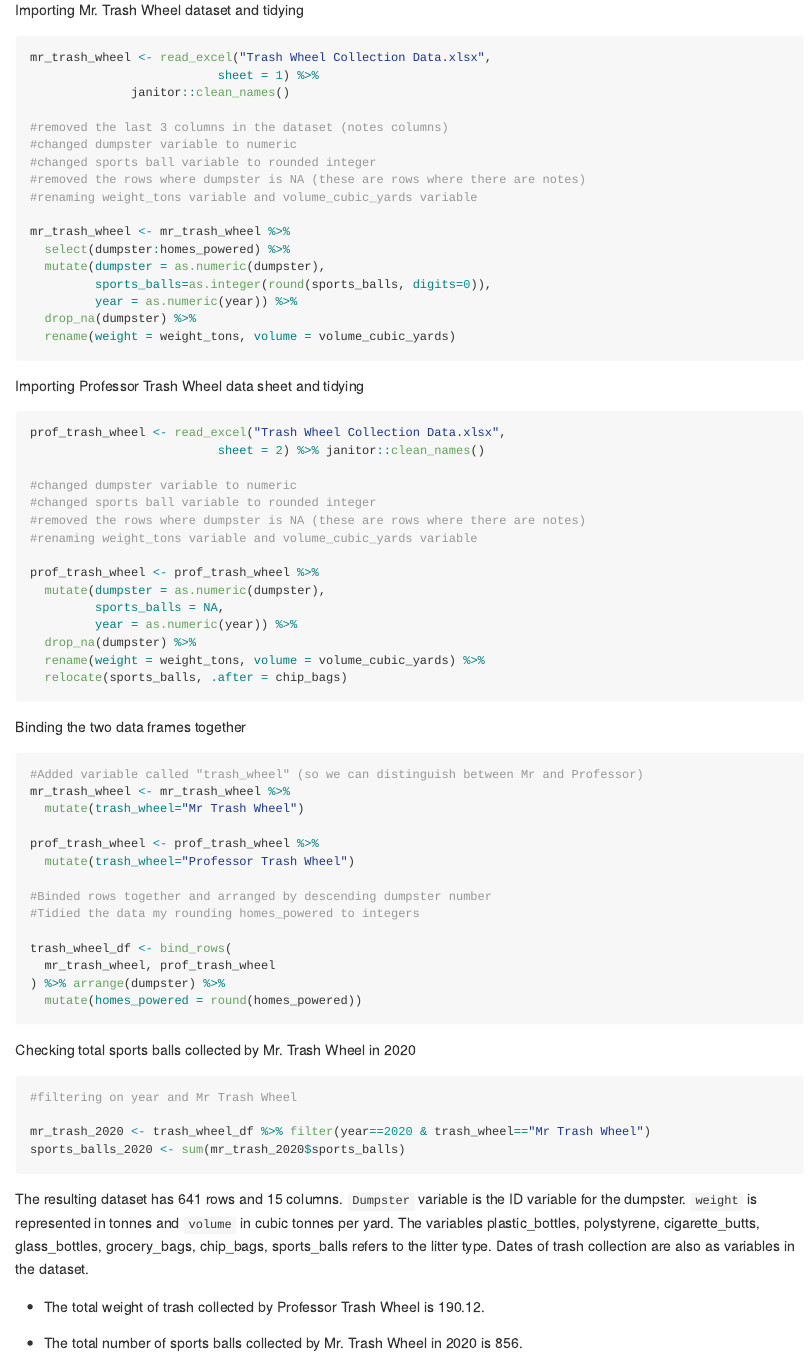
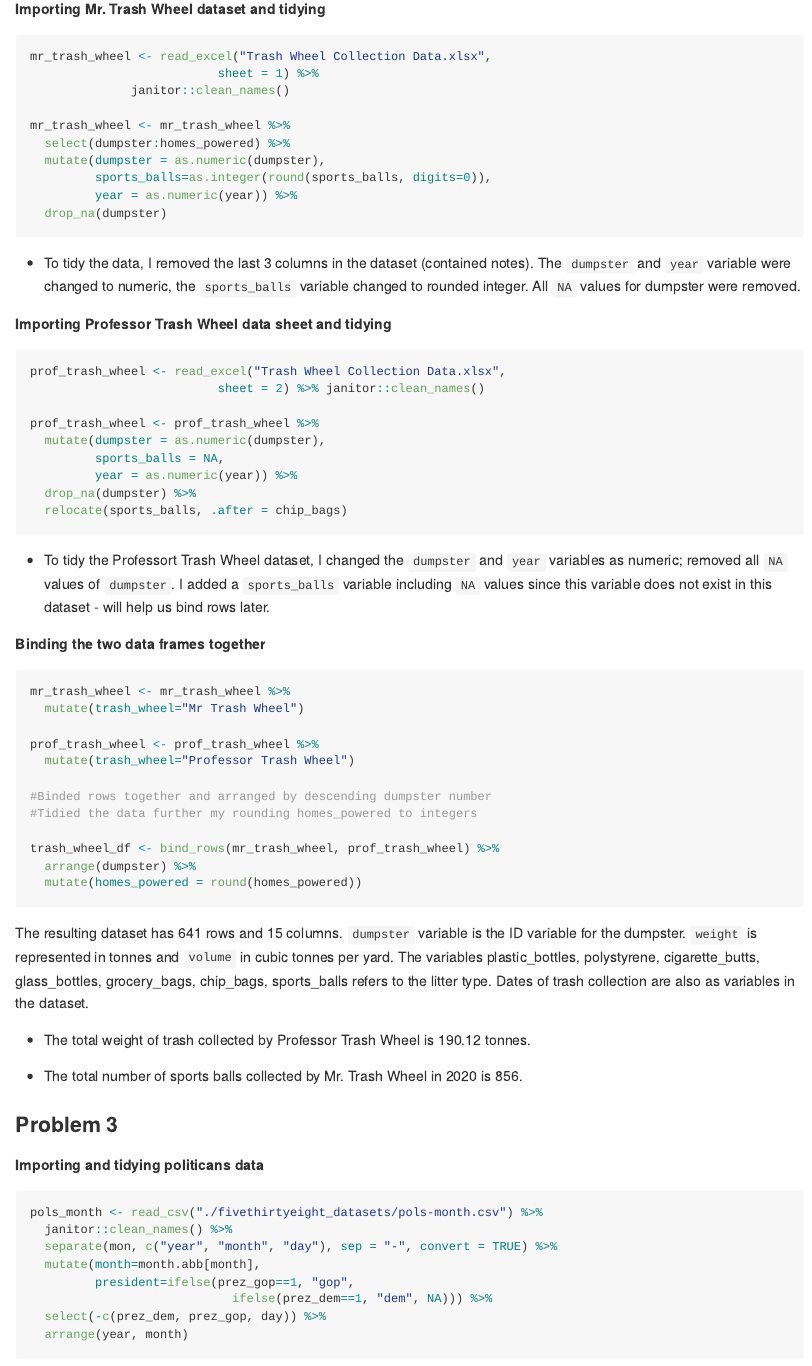
Before and after one commit to fir2103/p8105_hw2_fir2103, an R Markdown document (p8105_hw_fir2103.Rmd): the page in a window 1100 px wide, from 3440 px down before the commit and from 3690 px down after it, so that both start at the same text. The pictures show the output file p8105_hw_fir2103.md that the author committed with the source, drawn offline in the style of GitHub; long lines of code are wrapped.

Commit message:
Final commit and push (completed HW)

````diff
--- a/p8105_hw_fir2103.Rmd
+++ b/p8105_hw_fir2103.Rmd
@@ -84,52 +84,44 @@ nyc_transit %>%
 
 ### Problem 2
 
-Importing Mr. Trash Wheel dataset and tidying
+**Importing Mr. Trash Wheel dataset and tidying**
 
 ```{r, message=FALSE}
 mr_trash_wheel <- read_excel("Trash Wheel Collection Data.xlsx",
                           sheet = 1) %>%
               janitor::clean_names()
 
-#removed the last 3 columns in the dataset (notes columns)
-#changed dumpster variable to numeric
-#changed sports ball variable to rounded integer
-#removed the rows where dumpster is NA (these are rows where there are notes)
-#renaming weight_tons variable and volume_cubic_yards variable
-
 mr_trash_wheel <- mr_trash_wheel %>%
   select(dumpster:homes_powered) %>%
   mutate(dumpster = as.numeric(dumpster),
          sports_balls=as.integer(round(sports_balls, digits=0)),
          year = as.numeric(year)) %>%
-  drop_na(dumpster) %>%
-  rename(weight = weight_tons, volume = volume_cubic_yards)
+  drop_na(dumpster)
 ```
 
-Importing Professor Trash Wheel data sheet and tidying
+* To tidy the data, I removed the last 3 columns in the dataset (contained notes). The `dumpster` and `year` variable were changed to numeric, the `sports_balls` variable changed to rounded integer. All `NA` values for dumpster were removed.
+
+
+**Importing Professor Trash Wheel data sheet and tidying**
 
 ```{r}
 prof_trash_wheel <- read_excel("Trash Wheel Collection Data.xlsx",
                           sheet = 2) %>% janitor::clean_names()
-
-#changed dumpster variable to numeric
-#changed sports ball variable to rounded integer
-#removed the rows where dumpster is NA (these are rows where there are notes)
-#renaming weight_tons variable and volume_cubic_yards variable
 
 prof_trash_wheel <- prof_trash_wheel %>%
   mutate(dumpster = as.numeric(dumpster),
          sports_balls = NA,
          year = as.numeric(year)) %>%
   drop_na(dumpster) %>%
-  rename(weight = weight_tons, volume = volume_cubic_yards) %>%
   relocate(sports_balls, .after = chip_bags)
 ```
 
-Binding the two data frames together
+* To tidy the Professort Trash Wheel dataset, I changed the `dumpster` and `year` variables as numeric; removed all `NA` values of `dumpster`. I added a `sports_balls` variable including `NA` values since this variable does not exist in this dataset - will help us bind rows later.
+
+
+**Binding the two data frames together**
 
 ```{r}
-#Added variable called "trash_wheel" (so we can distinguish between Mr and Professor)
 mr_trash_wheel <- mr_trash_wheel %>%
   mutate(trash_wheel="Mr Trash Wheel")
 
@@ -137,32 +129,22 @@ prof_trash_wheel <- prof_trash_wheel %>%
   mutate(trash_wheel="Professor Trash Wheel")
 
 #Binded rows together and arranged by descending dumpster number
-#Tidied the data my rounding homes_powered to integers
+#Tidied the data further my rounding homes_powered to integers
 
-trash_wheel_df <- bind_rows(
-  mr_trash_wheel, prof_trash_wheel
-) %>% arrange(dumpster) %>%
+trash_wheel_df <- bind_rows(mr_trash_wheel, prof_trash_wheel) %>%
+  arrange(dumpster) %>%
   mutate(homes_powered = round(homes_powered))
 ```
 
-Checking total sports balls collected by Mr. Trash Wheel in 2020
+The resulting dataset has `r nrow(trash_wheel_df)` rows and `r ncol(trash_wheel_df)` columns. `dumpster` variable is the ID variable for the dumpster. `weight` is represented in tonnes and `volume` in cubic tonnes per yard. The variables `r colnames(trash_wheel_df)[7:13]` refers to the litter type. Dates of trash collection are also as variables in the dataset.
 
-```{r}
-#filtering on year and Mr Trash Wheel
+* The total weight of trash collected by Professor Trash Wheel is `r sum(prof_trash_wheel$weight_tons)` tonnes.
 
-mr_trash_2020 <- trash_wheel_df %>% filter(year==2020 & trash_wheel=="Mr Trash Wheel")
-sports_balls_2020 <- sum(mr_trash_2020$sports_balls)
-```
-
-The resulting dataset has `r nrow(trash_wheel_df)` rows and `r ncol(trash_wheel_df)` columns. `Dumpster` variable is the ID variable for the dumpster. `weight` is represented in tonnes and `volume` in cubic tonnes per yard. The variables `r colnames(trash_wheel_df)[7:13]` refers to the litter type. Dates of trash collection are also as variables in the dataset.
-
-* The total weight of trash collected by Professor Trash Wheel is `r sum(prof_trash_wheel$weight)`.
-
-* The total number of sports balls collected by Mr. Trash Wheel in 2020 is `r sports_balls_2020`.
+* The total number of sports balls collected by Mr. Trash Wheel in 2020 is `r filter(trash_wheel_df, year==2020 & trash_wheel=="Mr Trash Wheel") %>% pull(sports_balls) %>% sum()`.
 
 ### Problem 3
 
-Importing and tidying politicans data
+**Importing and tidying politicans data**
 
 ```{r}
 pols_month <- read_csv("./fivethirtyeight_datasets/pols-month.csv") %>%
````
Also changed, not shown: p8105_hw_fir2103.md, p8105_hw_fir2103.Rmd (6 more changed lines).
